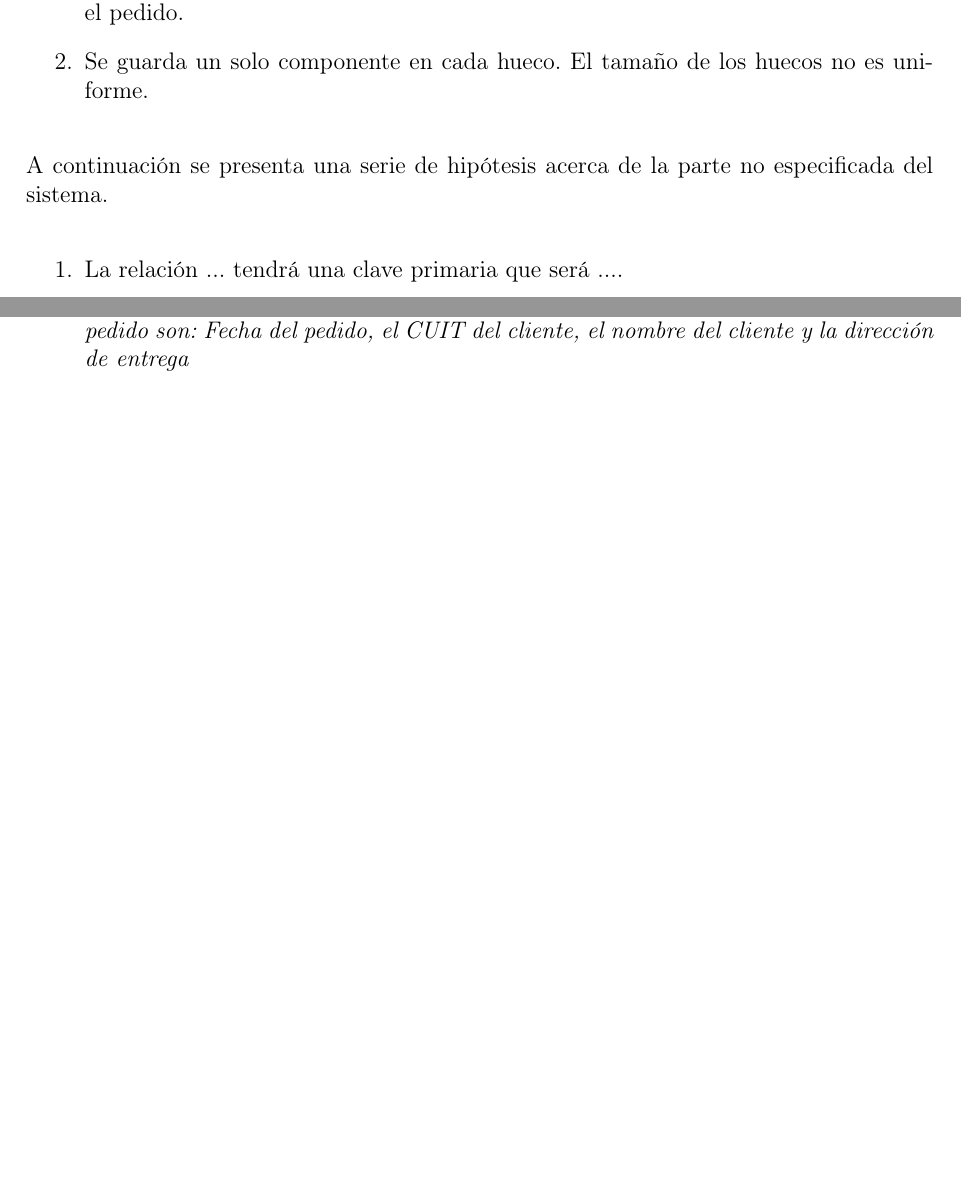
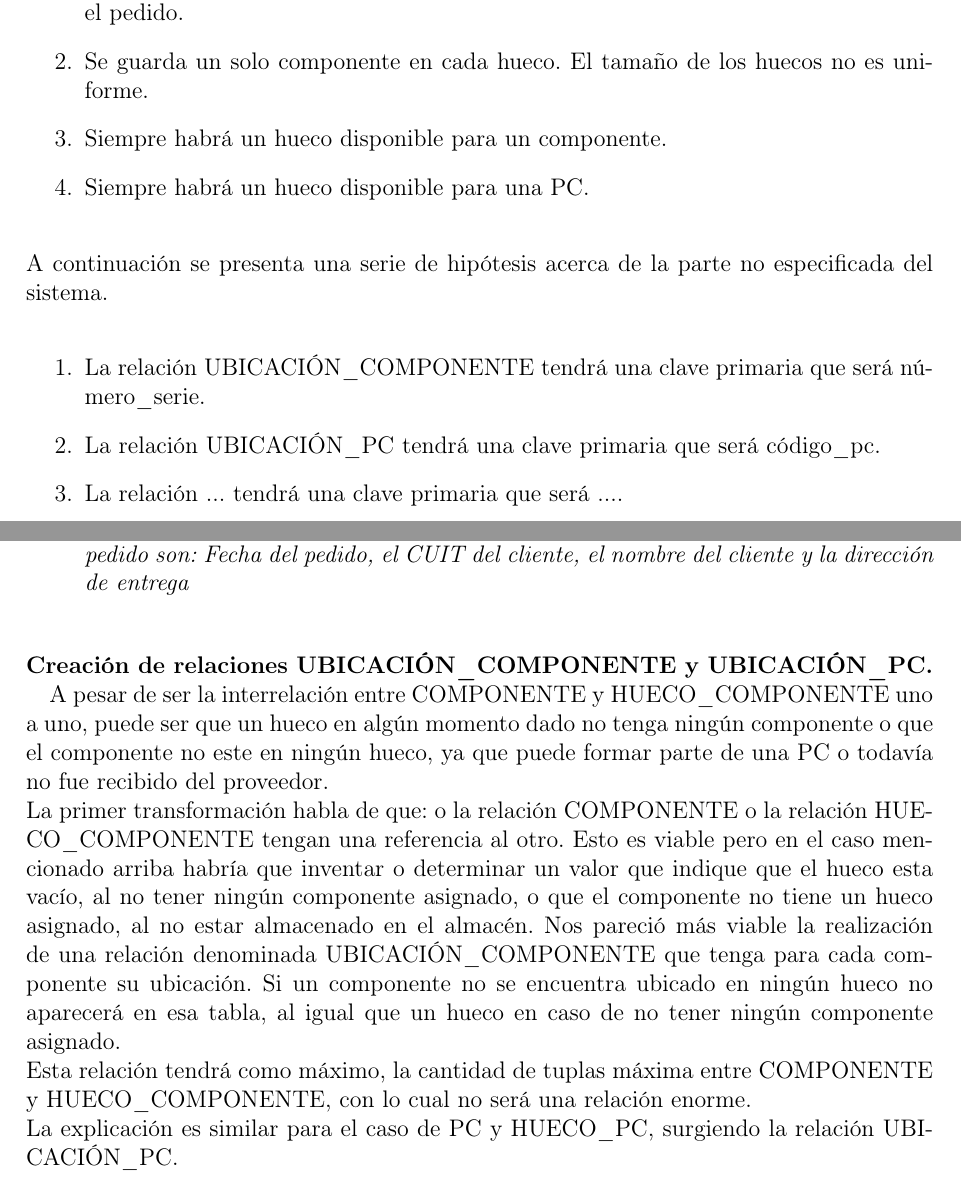
Before and after one commit to invernizzie/fiuba-tpbasedatos, a LaTeX document (Informe.tex): two parts of pages 6 and 25 of 25, joined at a grey line, cut so that both start at the same text, the shorter picture padded with empty space. Compiled offline with pdfLaTeX; the source files are stored in an older character set and shown here as Unicode.

Commit message:
Agregado de hipotesis y supuestos, al igual que explicacion de la transformacion del modelo entidad interrelacion al modelo relacional.

```diff
--- a/Informe.tex
+++ b/Informe.tex
@@ -92,11 +92,15 @@
 	\begin{enumerate}
 		\item La alta de los componentes y la asignación de huecos se realiza apenás se produce el pedido.
 		\item Se guarda un solo componente en cada hueco. El tamaño de los huecos no es uniforme.
+		\item Siempre habrá un hueco disponible para un componente.
+		\item Siempre habrá un hueco disponible para una PC.
 	\end{enumerate}
 
 	A continuación se presenta una serie de hipótesis acerca de la parte no especificada del sistema.
 
 	\begin{enumerate}
+		\item La relación UBICACIÓN\_COMPONENTE tendrá una clave primaria que será número\_serie.
+		\item La relación UBICACIÓN\_PC tendrá una clave primaria que será código\_pc.
 		\item La relación ... tendrá una clave primaria que será ....
 
 	\end{enumerate}
@@ -142,6 +146,12 @@
 				\item \textit{Los pedidos de los clientes ser\'an dados de alta en el sistema. Los datos b\'asicos del pedido son: Fecha del pedido, el CUIT del cliente, el nombre del cliente y la direcci\'on de entrega}
 			\end{itemize}
 
+	\paragraph{Creación de relaciones UBICACIÓN\_COMPONENTE y UBICACIÓN\_PC.\\}
+		A pesar de ser la interrelación entre COMPONENTE y HUECO\_COMPONENTE uno a uno, puede ser que un hueco en algún momento dado no tenga ningún componente o que el componente no este en ningún hueco, ya que puede formar parte de una PC o todavía no fue recibido del proveedor.\\
+		La primer transformación habla de que: o la relación COMPONENTE o la relación HUECO\_COMPONENTE tengan una referencia al otro. Esto es viable pero en el caso mencionado arriba habría que inventar o determinar un valor que indique que el hueco esta vacío, al no tener ningún componente asignado, o que el componente no tiene un hueco asignado, al no estar almacenado en el almacén. Nos pareció más viable la realización de una relación denominada UBICACIÓN\_COMPONENTE que tenga para cada componente su ubicación. Si un componente no se encuentra ubicado en ningún hueco no aparecerá en esa tabla, al igual que un hueco en caso de no tener ningún componente asignado.\\
+		Esta relación tendrá como máximo, la cantidad de tuplas máxima entre COMPONENTE y HUECO\_COMPONENTE, con lo cual no será una relación enorme.\\
+		La explicación es similar para el caso de PC y HUECO\_PC, surgiendo la relación UBICACIÓN\_PC.
+
 
 
 
```
Also changed, not shown: Informe.pdf.
